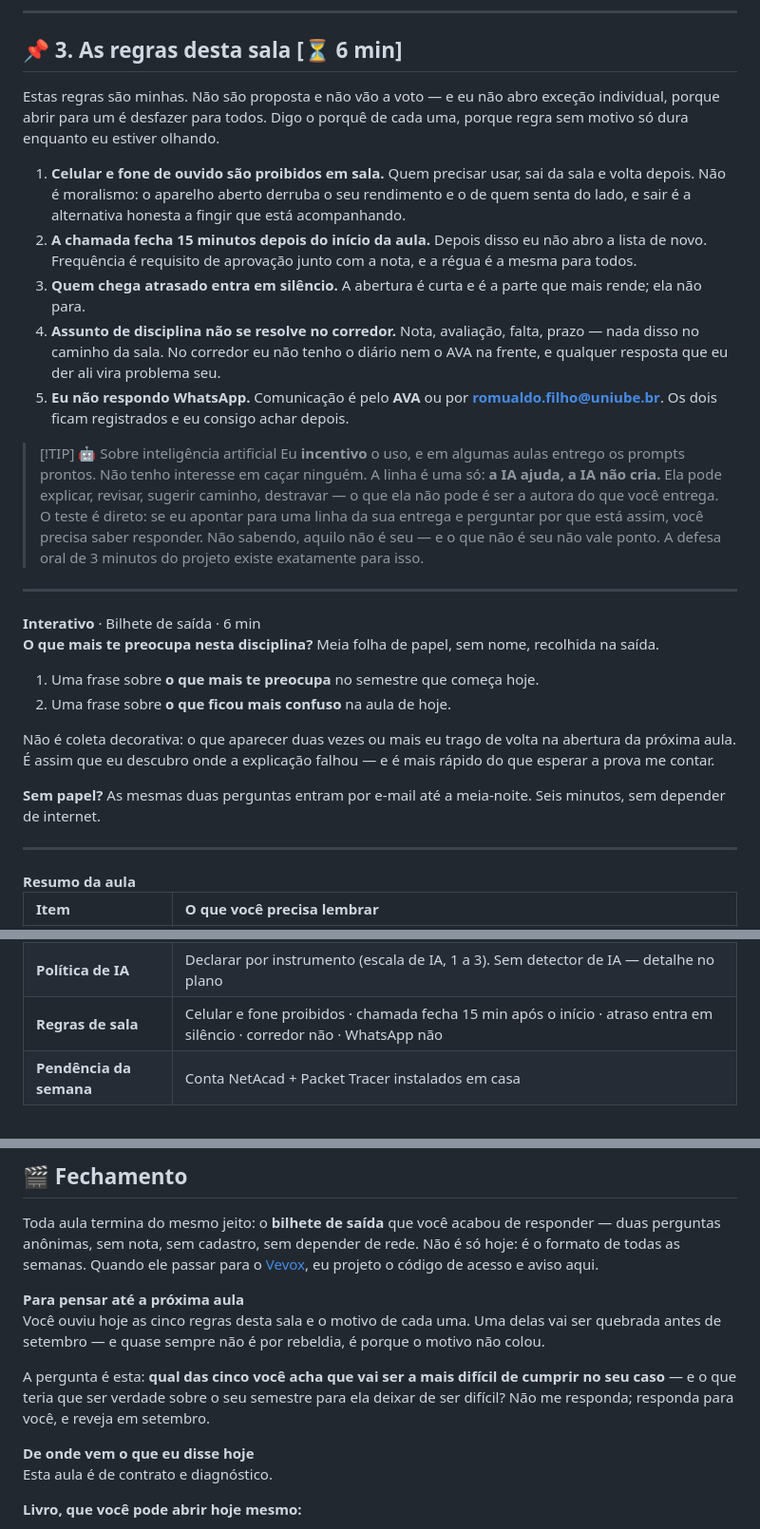
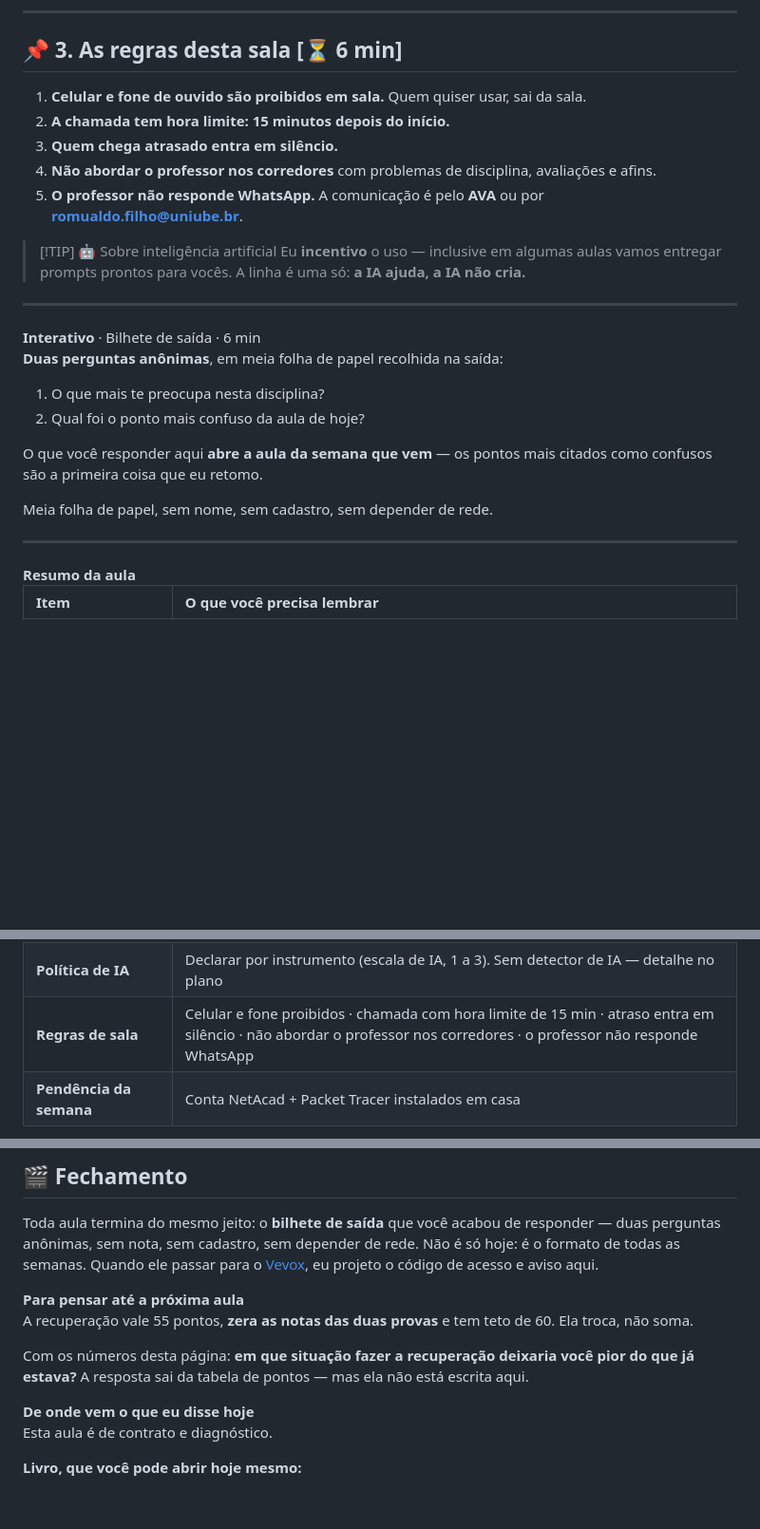
Before and after one commit to rofilho/redes2, a Markdown page: content/Aula 01 - Plano de Ensino e Contrato da Disciplina.md, 3 parts joined by grey strips. Shown at 95% size. Rendered like a GitHub page; blank space fills up the shorter version.

Commit message:
fix(redes2): remove justificativas e slot inventados
Regras secas nas tres pecas. O slot volta a ser o bilhete de saida que ja
existia na pagina, com as duas perguntas originais — sem o plano B por
e-mail e sem a reflexao que eu tinha inventado sobre quebrar acordo.

Co-Authored-By: Claude Opus 5 <noreply@anthropic.com>

```diff
--- a/content/Aula 01 - Plano de Ensino e Contrato da Disciplina.md
+++ b/content/Aula 01 - Plano de Ensino e Contrato da Disciplina.md
@@ -191,16 +191,14 @@ A aposta vai a voto antes de eu abrir os números — e a resposta é exatamente
 
 ## 📌 3. As regras desta sala [⏳ 6 min]
 
-Estas regras são minhas. Não são proposta e não vão a voto — e eu não abro exceção individual, porque abrir para um é desfazer para todos. Digo o porquê de cada uma, porque regra sem motivo só dura enquanto eu estiver olhando.
-
-1. **Celular e fone de ouvido são proibidos em sala.** Quem precisar usar, sai da sala e volta depois. Não é moralismo: o aparelho aberto derruba o seu rendimento e o de quem senta do lado, e sair é a alternativa honesta a fingir que está acompanhando.
-2. **A chamada fecha 15 minutos depois do início da aula.** Depois disso eu não abro a lista de novo. Frequência é requisito de aprovação junto com a nota, e a régua é a mesma para todos.
-3. **Quem chega atrasado entra em silêncio.** A abertura é curta e é a parte que mais rende; ela não para.
-4. **Assunto de disciplina não se resolve no corredor.** Nota, avaliação, falta, prazo — nada disso no caminho da sala. No corredor eu não tenho o diário nem o AVA na frente, e qualquer resposta que eu der ali vira problema seu.
-5. **Eu não respondo WhatsApp.** Comunicação é pelo **AVA** ou por **romualdo.filho@uniube.br**. Os dois ficam registrados e eu consigo achar depois.
+1. **Celular e fone de ouvido são proibidos em sala.** Quem quiser usar, sai da sala.
+2. **A chamada tem hora limite: 15 minutos depois do início.**
+3. **Quem chega atrasado entra em silêncio.**
+4. **Não abordar o professor nos corredores** com problemas de disciplina, avaliações e afins.
+5. **O professor não responde WhatsApp.** A comunicação é pelo **AVA** ou por **romualdo.filho@uniube.br**.
 
 > [!TIP] 🤖 Sobre inteligência artificial
-> Eu **incentivo** o uso, e em algumas aulas entrego os prompts prontos. Não tenho interesse em caçar ninguém. A linha é uma só: **a IA ajuda, a IA não cria.** Ela pode explicar, revisar, sugerir caminho, destravar — o que ela não pode é ser a autora do que você entrega. O teste é direto: se eu apontar para uma linha da sua entrega e perguntar por que está assim, você precisa saber responder. Não sabendo, aquilo não é seu — e o que não é seu não vale ponto. A defesa oral de 3 minutos do projeto existe exatamente para isso.
+> Eu **incentivo** o uso — inclusive em algumas aulas vamos entregar prompts prontos para vocês. A linha é uma só: **a IA ajuda, a IA não cria.**
 
 ---
 
@@ -208,15 +206,15 @@ Estas regras são minhas. Não são proposta e não vão a voto — e eu não ab
 <div class="au-slot-h"><b>Interativo</b> · Bilhete de saída · 6 min</div>
 <div class="au-slot-c">
 
-**O que mais te preocupa nesta disciplina?** Meia folha de papel, sem nome, recolhida na saída.
+**Duas perguntas anônimas**, em meia folha de papel recolhida na saída:
 
-1. Uma frase sobre **o que mais te preocupa** no semestre que começa hoje.
-2. Uma frase sobre **o que ficou mais confuso** na aula de hoje.
+1. O que mais te preocupa nesta disciplina?
+2. Qual foi o ponto mais confuso da aula de hoje?
 
-Não é coleta decorativa: o que aparecer duas vezes ou mais eu trago de volta na abertura da próxima aula. É assim que eu descubro onde a explicação falhou — e é mais rápido do que esperar a prova me contar.
+O que você responder aqui **abre a aula da semana que vem** — os pontos mais citados como confusos são a primeira coisa que eu retomo.
 
 </div>
-<p class="au-slot-b"><b>Sem papel?</b> As mesmas duas perguntas entram por e-mail até a meia-noite. Seis minutos, sem depender de internet.</p>
+<p class="au-slot-b">Meia folha de papel, sem nome, sem cadastro, sem depender de rede.</p>
 </div>
 
 ---
@@ -236,7 +234,7 @@ Não é coleta decorativa: o que aparecer duas vezes ou mais eu trago de volta n
 | **Recuperação** | Nota **40–59** + todas as provas feitas + Uniube+ não zerado. **17 ou 18/12** (confirmo no AVA), **zera as notas das duas provas — 25 + 30 = 55 pontos — e vale por elas**, **teto 60** |
 | **Labs que valem nota** | Lab 0 a 5, 1 pt cada, **80% de acerto**, contam os **5 melhores** |
 | **Política de IA** | Declarar por instrumento (escala de IA, 1 a 3). Sem detector de IA — detalhe no plano |
-| **Regras de sala** | Celular e fone proibidos · chamada fecha 15 min após o início · atraso entra em silêncio · corredor não · WhatsApp não |
+| **Regras de sala** | Celular e fone proibidos · chamada com hora limite de 15 min · atraso entra em silêncio · não abordar o professor nos corredores · o professor não responde WhatsApp |
 | **Pendência da semana** | Conta NetAcad + Packet Tracer instalados em casa |
 
 </div>
@@ -255,9 +253,9 @@ Toda aula termina do mesmo jeito: o **bilhete de saída** que você acabou de re
 <div class="au-reflexao">
 <b>Para pensar até a próxima aula</b>
 
-<p>Você ouviu hoje as cinco regras desta sala e o motivo de cada uma. Uma delas vai ser quebrada antes de setembro — e quase sempre não é por rebeldia, é porque o motivo não colou.</p>
+<p>A recuperação vale 55 pontos, <b>zera as notas das duas provas</b> e tem teto de 60. Ela troca, não soma.</p>
 
-<p>A pergunta é esta: <b>qual das cinco você acha que vai ser a mais difícil de cumprir no seu caso</b> — e o que teria que ser verdade sobre o seu semestre para ela deixar de ser difícil? Não me responda; responda para você, e reveja em setembro.</p>
+<p>Com os números desta página: <b>em que situação fazer a recuperação deixaria você pior do que já estava?</b> A resposta sai da tabela de pontos — mas ela não está escrita aqui.</p>
 </div>
 
 <div class="au-refs">
```
Also changed, not shown: content/Aula 01 - Lab 0 Resgate (Pratica).md (+1 -1 lines), content/Plano de Ensino e Contrato.md (+6 -8 lines).
